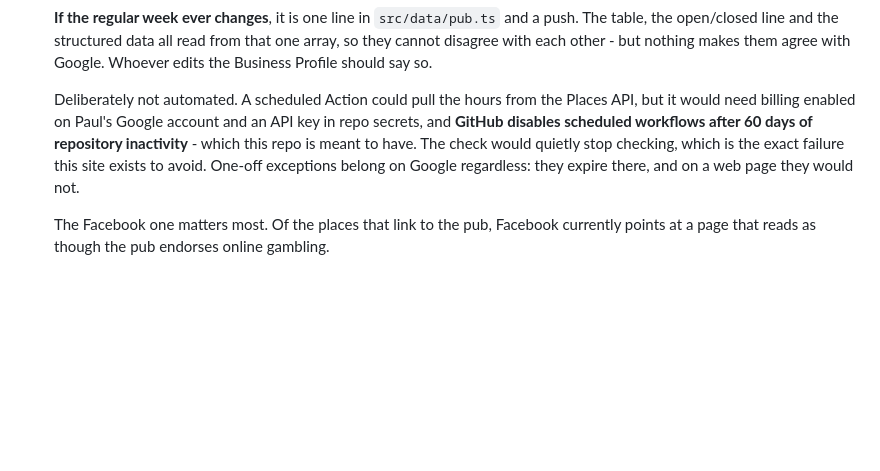
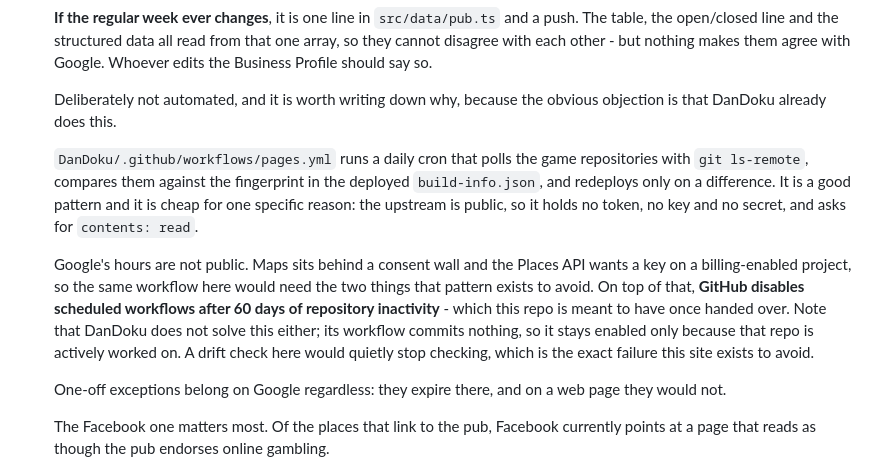
Before and after one commit to oberrieden-pub/bigben, a Markdown page: README.md, the part around the change. Drawn GitHub-style; blank space fills up the shorter version.

Commit message:
Explain why the DanDoku poll pattern does not transfer
The obvious objection to not syncing the hours is that DanDoku already
runs a daily cron for exactly this. Written down so it does not have to be
re-argued.

That workflow is cheap because its upstream is public: it polls game repos
with git ls-remote, holds no token or key, and asks only for contents:read.
Google's hours are not public, so the same shape here would need a billed
API key and a repo secret - the two things that pattern avoids.

Also corrects my own earlier reasoning: DanDoku's workflow commits nothing,
so it is not self-sustaining against the 60-day inactivity rule either. It
stays enabled because that repo is actively worked on, which this one will
not be.

Co-Authored-By: Claude Opus 5 <noreply@anthropic.com>

```diff
--- a/README.md
+++ b/README.md
@@ -152,13 +152,27 @@ notes will flag them as unsourced. They are not.
    nothing makes them agree with Google. Whoever edits the Business Profile
    should say so.
 
-   Deliberately not automated. A scheduled Action could pull the hours from
-   the Places API, but it would need billing enabled on Paul's Google account
-   and an API key in repo secrets, and **GitHub disables scheduled workflows
-   after 60 days of repository inactivity** - which this repo is meant to have.
-   The check would quietly stop checking, which is the exact failure this site
-   exists to avoid. One-off exceptions belong on Google regardless: they
-   expire there, and on a web page they would not.
+   Deliberately not automated, and it is worth writing down why, because the
+   obvious objection is that DanDoku already does this.
+
+   `DanDoku/.github/workflows/pages.yml` runs a daily cron that polls the game
+   repositories with `git ls-remote`, compares them against the fingerprint in
+   the deployed `build-info.json`, and redeploys only on a difference. It is a
+   good pattern and it is cheap for one specific reason: the upstream is public,
+   so it holds no token, no key and no secret, and asks for `contents: read`.
+
+   Google's hours are not public. Maps sits behind a consent wall and the
+   Places API wants a key on a billing-enabled project, so the same workflow
+   here would need the two things that pattern exists to avoid. On top of that,
+   **GitHub disables scheduled workflows after 60 days of repository
+   inactivity** - which this repo is meant to have once handed over. Note that
+   DanDoku does not solve this either; its workflow commits nothing, so it stays
+   enabled only because that repo is actively worked on. A drift check here
+   would quietly stop checking, which is the exact failure this site exists to
+   avoid.
+
+   One-off exceptions belong on Google regardless: they expire there, and on a
+   web page they would not.
 
    The Facebook one matters most. Of the places that link to the pub, Facebook
    currently points at a page that reads as though the pub endorses online
```
